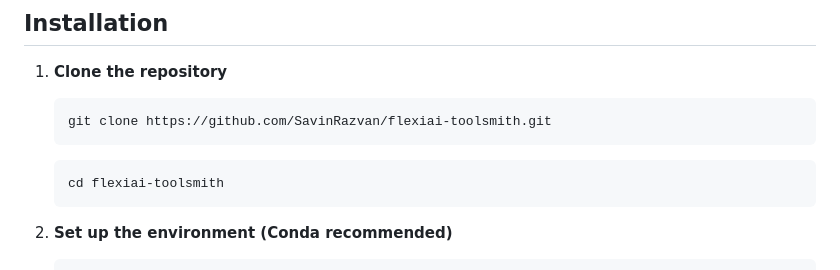
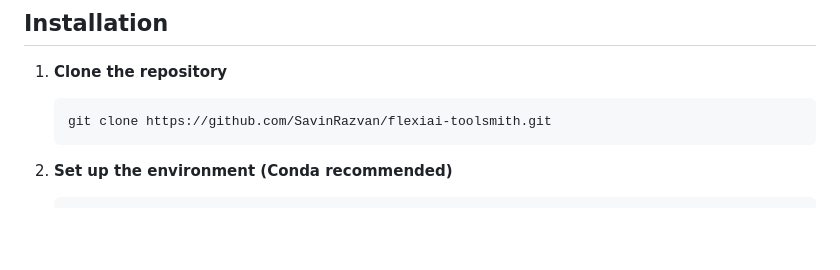
Before and after one commit to SavinRazvan/flexiai-toolsmith, a Markdown page: README.md, the part around the change. Rendered like a GitHub page; blank space fills up the shorter version.

````diff
--- a/README.md
+++ b/README.md
@@ -137,9 +137,6 @@ Toolsmith lets assistants **invoke dynamic tools via tool calls**, giving you a
    ```bash
    git clone https://github.com/SavinRazvan/flexiai-toolsmith.git
    ```
-   ```bash
-   cd flexiai-toolsmith
-   ```
 
 2. **Set up the environment (Conda recommended)**
 
````
